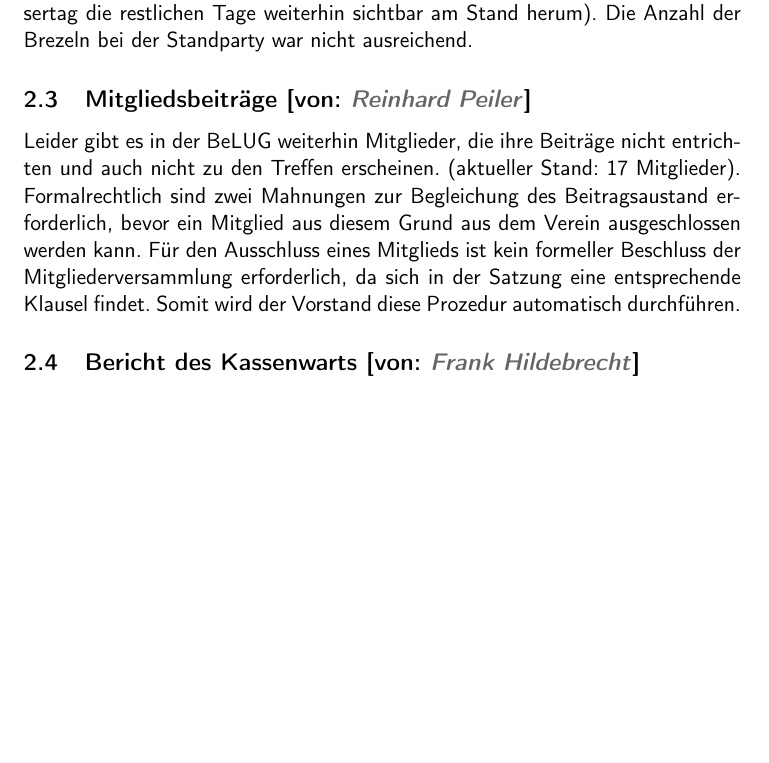
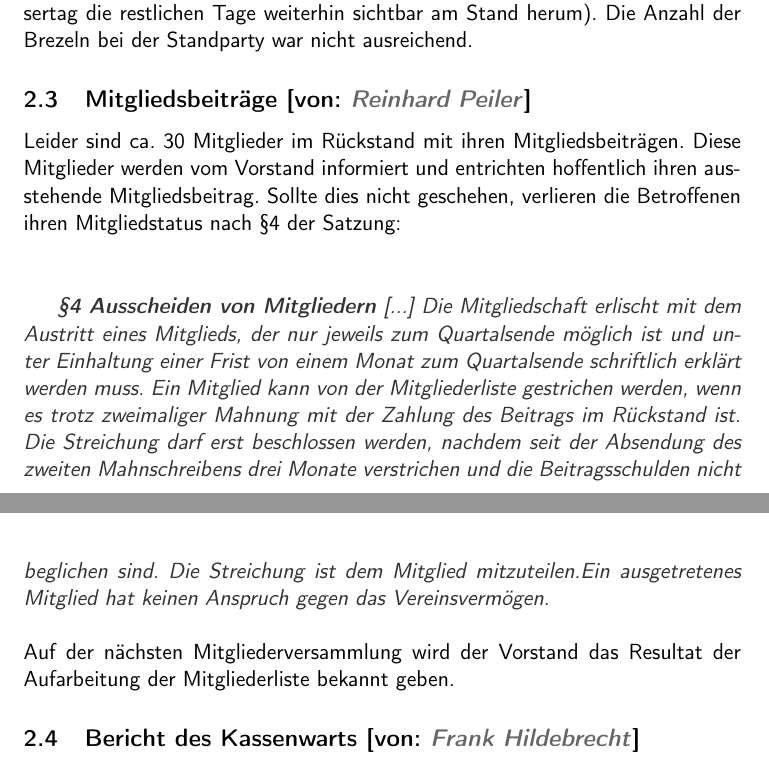
Before and after one commit to Honeypuck/LaTeX-Files, a LaTeX document (LaTeX-Dateien_BeLUG/Mitgliederversammlung_20130612_Pascal.tex): part of page 4 of 7 before the commit and two parts of pages 4 and 5 of 7 after it, the two joined at a grey line, cut so that both start at the same text, the shorter picture padded with empty space. Compiled offline with pdfLaTeX.

Commit message:
Endversion ohne Kassenstand 06/26 01:45h

```diff
--- a/LaTeX-Dateien_BeLUG/Mitgliederversammlung_20130612_Pascal.tex
+++ b/LaTeX-Dateien_BeLUG/Mitgliederversammlung_20130612_Pascal.tex
@@ -159,14 +159,27 @@ der Brezeln bei der Standparty war nicht ausreichend.
   \subsection{Mitgliedsbeiträge [von: \textcolor{hellgrau.60}{\textsl{Reinhard
               Peiler}}]}
 
-Leider gibt es in der BeLUG weiterhin Mitglieder, die ihre Beiträge nicht
-entrichten und auch nicht zu den Treffen erscheinen. (aktueller Stand: 17
-Mitglieder). Formalrechtlich sind zwei Mahnungen zur Begleichung des
-Beitragsaustand erforderlich, bevor ein Mitglied aus diesem Grund aus dem
-Verein ausgeschlossen werden kann. Für den Ausschluss eines Mitglieds ist kein
-formeller Beschluss der Mitgliederversammlung erforderlich, da sich in der
-Satzung eine entsprechende Klausel findet. Somit wird der Vorstand diese
-Prozedur automatisch durchführen.
+Leider sind ca. 30 Mitglieder im Rückstand mit ihren Mitgliedsbeiträgen. Diese
+Mitglieder werden vom Vorstand informiert und entrichten hoffentlich ihren
+ausstehende Mitgliedsbeitrag. Sollte dies nicht geschehen, verlieren die
+Betroffenen ihren Mitgliedstatus nach §4 der Satzung:\par
+
+\vspace{1cm}
+
+\textcolor{dunkelgrau.80}{\textit{\textbf{\S4 Ausscheiden von Mitgliedern}
+[...] Die Mitgliedschaft erlischt mit dem Austritt eines Mitglieds, der nur
+jeweils zum Quartalsende möglich ist und unter Einhaltung einer Frist von einem
+Monat zum Quartalsende schriftlich erklärt werden muss. Ein Mitglied kann von
+der Mitgliederliste gestrichen werden, wenn es trotz zweimaliger Mahnung mit
+der Zahlung des Beitrags im Rückstand ist. Die Streichung darf erst beschlossen
+werden, nachdem seit der Absendung des zweiten Mahnschreibens drei Monate
+verstrichen und die Beitragsschulden nicht beglichen sind. Die Streichung ist
+dem Mitglied mitzuteilen.Ein ausgetretenes Mitglied hat keinen Anspruch gegen
+das Vereinsvermögen.}}\\
+\\
+\noindent
+Auf der nächsten Mitgliederversammlung wird der Vorstand das Resultat der
+Aufarbeitung der Mitgliederliste bekannt geben.
 
 
   \subsection{Bericht des Kassenwarts [von:
```
Also changed, not shown: LaTeX-Dateien_BeLUG/Mitgliederversammlung_20130612_Pascal.pdf, LaTeX-Dateien_BeLUG/Mitgliederversammlung_20130612_Pascal.tex (4 more changed lines), 3 other files.
